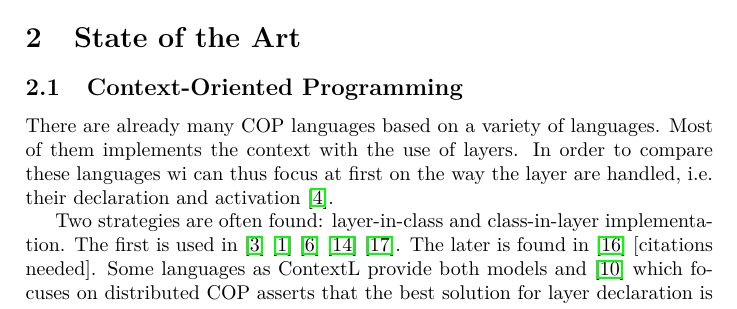
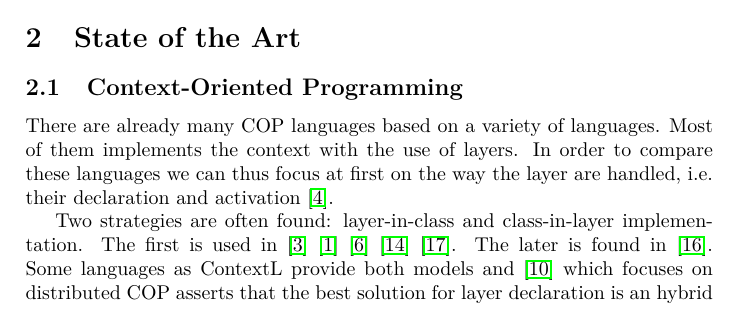
Before and after one commit to bmaingret/PFE-Report, a LaTeX paper (RR_CITI.tex): part of page 3 of 7, cut so that both start at the same text. Compiled offline with pdfLaTeX.

Commit message:
WIP 14.5.5

```diff
--- a/RR_CITI.tex
+++ b/RR_CITI.tex
@@ -115,7 +115,7 @@ what is golo \cite{ponge_golo_2013}
 \subsection{Context-Oriented Programming}
 
 
-There are already many COP languages based on a variety of languages. Most of them implements the context with the use of layers. In order to compare these languages wi can thus focus at first on the way the layer are handled, i.e. their declaration and activation \cite{appeltauer_comparison_2009}.
+There are already many COP languages based on a variety of languages. Most of them implements the context with the use of layers. In order to compare these languages we can thus focus at first on the way the layer are handled, i.e. their declaration and activation \cite{appeltauer_comparison_2009}.
 
-Two strategies are often found: layer-in-class and class-in-layer implementation. The first is used in \cite{appeltauer_declarative_2012} \cite{appeltauer_dedicated_2008} \cite{appeltauer_improving_2009} \cite{kamina_eventcj:_2011} \cite{nunez_declarative_2009}. The later is found in \cite{lincke_open_2011} [citations needed]. Some languages as ContextL provide both models and \cite{ghezzi_context_2010} which focuses on distributed COP asserts that the best solution for layer declaration is an hybrid technique between layer-in-class and class-in-layer models.
+Two strategies are often found: layer-in-class and class-in-layer implementation. The first is used in \cite{appeltauer_declarative_2012} \cite{appeltauer_dedicated_2008} \cite{appeltauer_improving_2009} \cite{kamina_eventcj:_2011} \cite{nunez_declarative_2009}. The later is found in \cite{lincke_open_2011}. Some languages as ContextL provide both models and \cite{ghezzi_context_2010} which focuses on distributed COP asserts that the best solution for layer declaration is an hybrid technique between layer-in-class and class-in-layer models.
 
```
Also changed, not shown: RR_CITI.tex (3 more changed lines).
